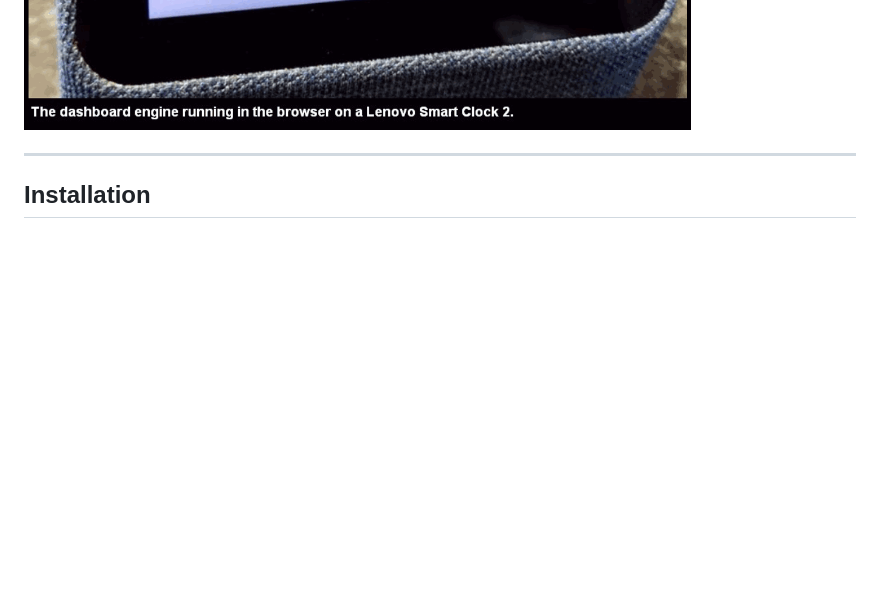
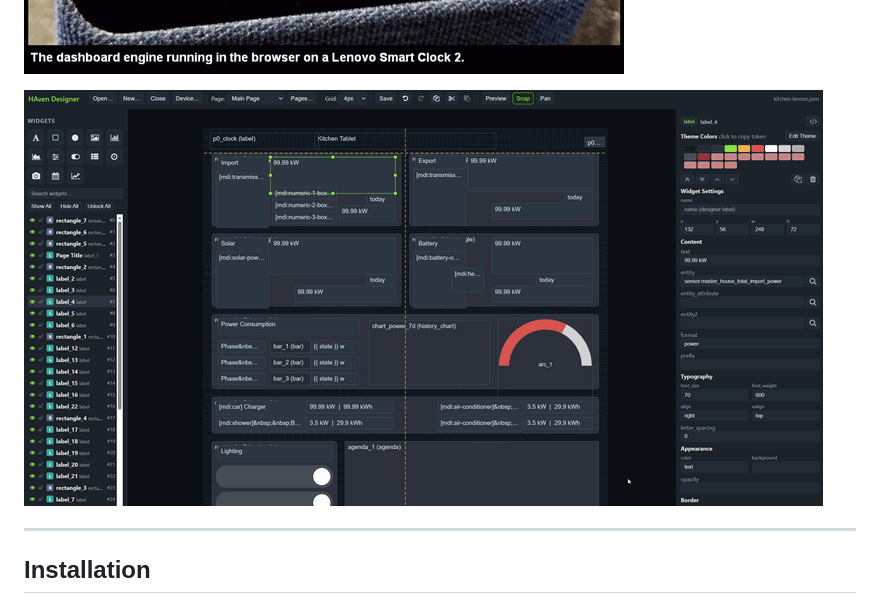
Before and after one commit to TommySharpNZ/haven, a Markdown page: README.md, the part around the change. GitHub-like rendering; pictures changed too: images/designer.png (added), images/smartclock.png; blank space fills up the shorter version.

Commit message:
In Progress...

```diff
--- a/README.md
+++ b/README.md
@@ -32,6 +32,8 @@ Most dashboards flex and reflow to fit whatever screen they land on. HAven takes
 ![Preview](images/screenshot.png)
 
 ![Preview](images/smartclock.png)
+
+![Preview](images/designer.png)
 
 ---
 
```
Also changed, not shown: images/screenshot.png.
